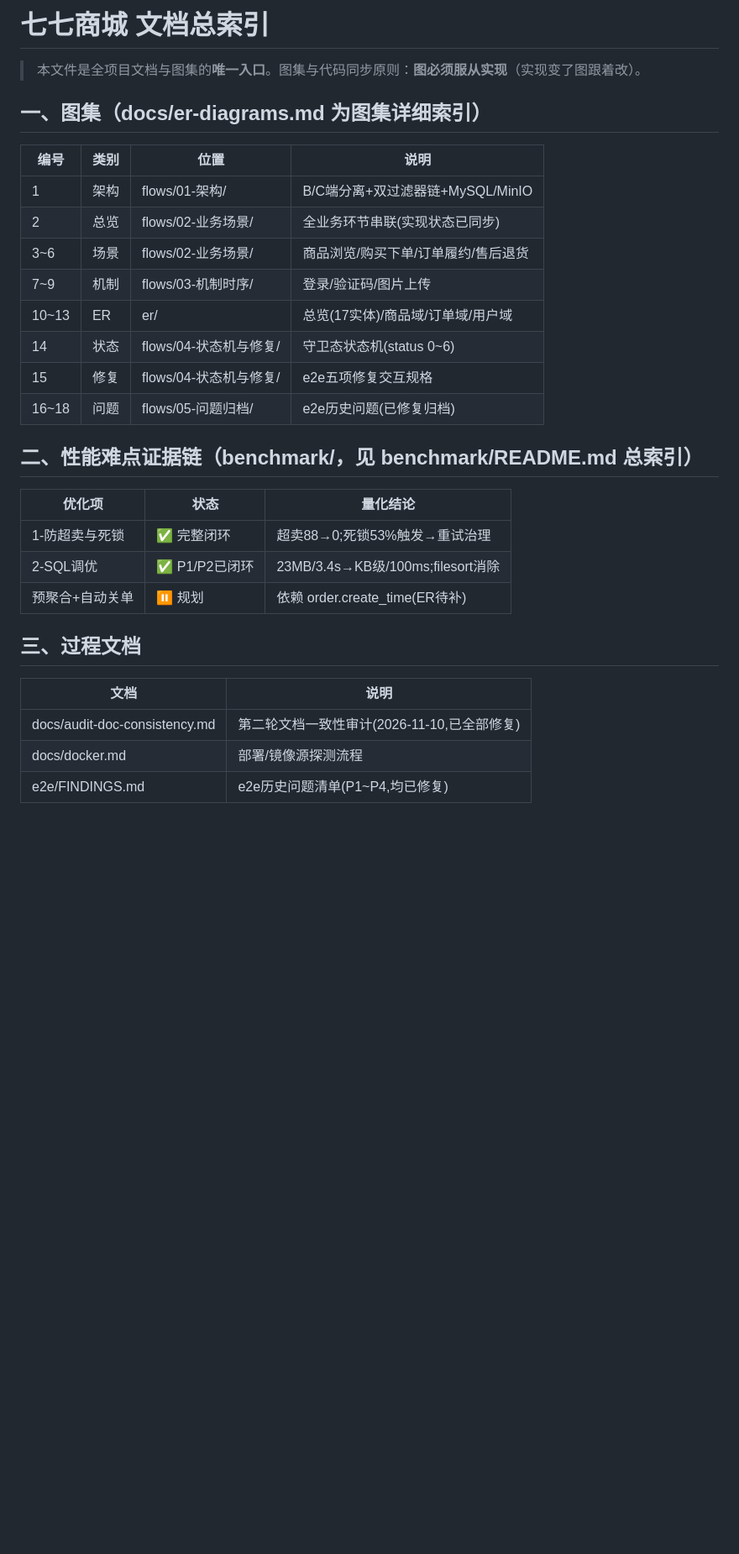
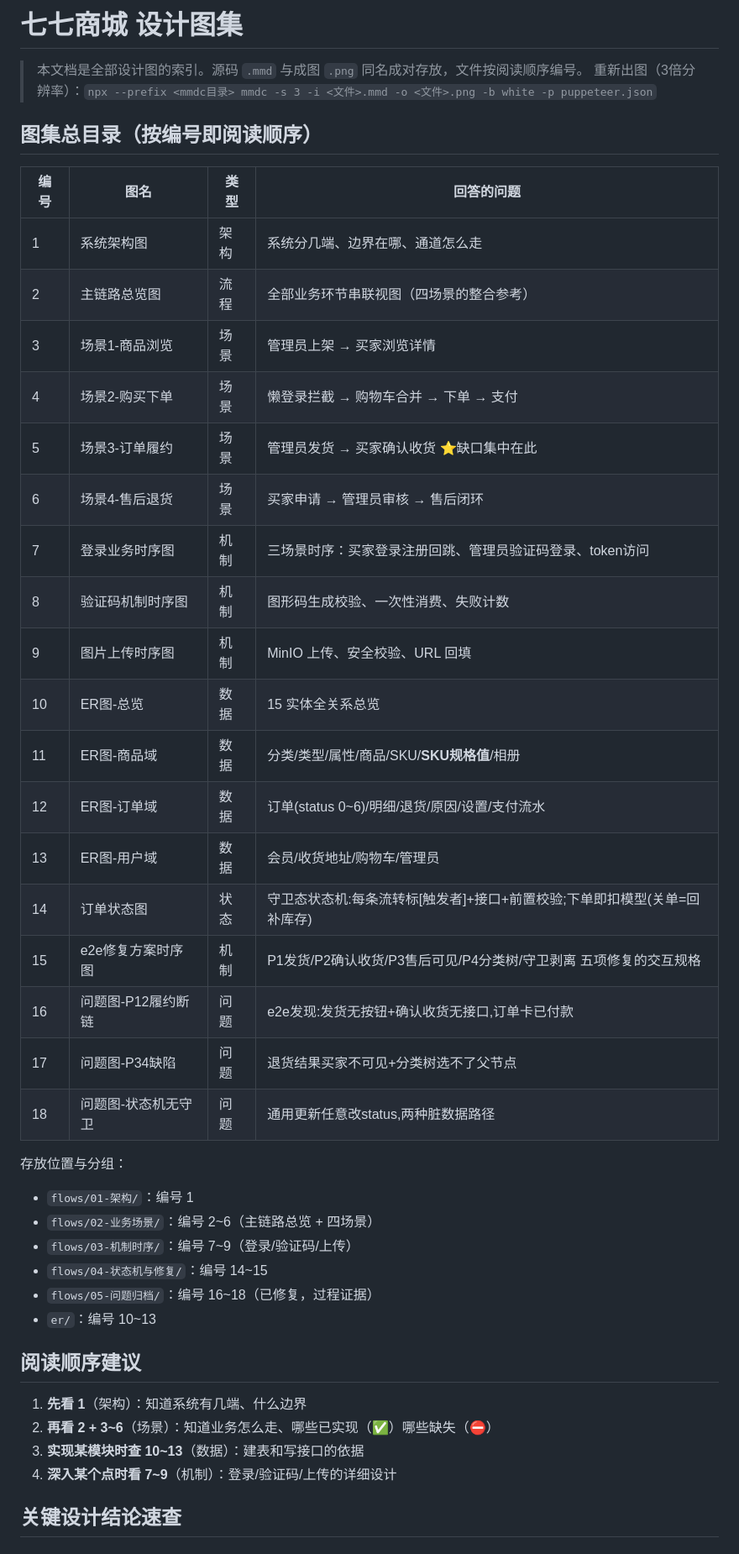
Before and after one commit to zzy-repo/qiqi-mall, a Markdown page: docs/PROJECT-DOCS-INDEX.md, the part around one of its changes. Shown at 84% size. GitHub-like rendering; blank space fills up the shorter version.

```diff
--- a/docs/PROJECT-DOCS-INDEX.md
+++ b/docs/PROJECT-DOCS-INDEX.md
@@ -1,33 +1,45 @@
-# 七七商城 文档总索引
+# 七七商城 设计图集
 
-> 本文件是全项目文档与图集的**唯一入口**。图集与代码同步原则：**图必须服从实现**（实现变了图跟着改）。
+> 本文档是全部设计图的索引。源码 `.mmd` 与成图 `.png` 同名成对存放，文件按阅读顺序编号。
+> 重新出图（3倍分辨率）：`npx --prefix <mmdc目录> mmdc -s 3 -i <文件>.mmd -o <文件>.png -b white -p puppeteer.json`
 
-## 一、图集（docs/er-diagrams.md 为图集详细索引）
+## 图集总目录（按编号即阅读顺序）
 
-| 编号 | 类别 | 位置 | 说明 |
+| 编号 | 图名 | 类型 | 回答的问题 |
 |---|---|---|---|
-| 1 | 架构 | flows/01-架构/ | B/C端分离+双过滤器链+MySQL/MinIO |
-| 2 | 总览 | flows/02-业务场景/ | 全业务环节串联(实现状态已同步) |
-| 3~6 | 场景 | flows/02-业务场景/ | 商品浏览/购买下单/订单履约/售后退货 |
-| 7~9 | 机制 | flows/03-机制时序/ | 登录/验证码/图片上传 |
-| 10~13 | ER | er/ | 总览(17实体)/商品域/订单域/用户域 |
-| 14 | 状态 | flows/04-状态机与修复/ | 守卫态状态机(status 0~6) |
-| 15 | 修复 | flows/04-状态机与修复/ | e2e五项修复交互规格 |
-| 16~18 | 问题 | flows/05-问题归档/ | e2e历史问题(已修复归档) |
+| 1 | 系统架构图 | 架构 | 系统分几端、边界在哪、通道怎么走 |
+| 2 | 主链路总览图 | 流程 | 全部业务环节串联视图（四场景的整合参考） |
+| 3 | 场景1-商品浏览 | 场景 | 管理员上架 → 买家浏览详情 |
+| 4 | 场景2-购买下单 | 场景 | 懒登录拦截 → 购物车合并 → 下单 → 支付 |
+| 5 | 场景3-订单履约 | 场景 | 管理员发货 → 买家确认收货 ⭐缺口集中在此 |
+| 6 | 场景4-售后退货 | 场景 | 买家申请 → 管理员审核 → 售后闭环 |
+| 7 | 登录业务时序图 | 机制 | 三场景时序：买家登录注册回跳、管理员验证码登录、token访问 |
+| 8 | 验证码机制时序图 | 机制 | 图形码生成校验、一次性消费、失败计数 |
+| 9 | 图片上传时序图 | 机制 | MinIO 上传、安全校验、URL 回填 |
+| 10 | ER图-总览 | 数据 | 15 实体全关系总览 |
+| 11 | ER图-商品域 | 数据 | 分类/类型/属性/商品/SKU/**SKU规格值**/相册 |
+| 12 | ER图-订单域 | 数据 | 订单(status 0~6)/明细/退货/原因/设置/支付流水 |
+| 13 | ER图-用户域 | 数据 | 会员/收货地址/购物车/管理员 |
+| 14 | 订单状态图 | 状态 | 守卫态状态机:每条流转标[触发者]+接口+前置校验;下单即扣模型(关单=回补库存) |
+| 15 | e2e修复方案时序图 | 机制 | P1发货/P2确认收货/P3售后可见/P4分类树/守卫剥离 五项修复的交互规格 |
+| 16 | 问题图-P12履约断链 | 问题 | e2e发现:发货无按钮+确认收货无接口,订单卡已付款 |
+| 17 | 问题图-P34缺陷 | 问题 | 退货结果买家不可见+分类树选不了父节点 |
+| 18 | 问题图-状态机无守卫 | 问题 | 通用更新任意改status,两种脏数据路径 |
 
-## 二、性能难点证据链（benchmark/，见 benchmark/README.md 总索引）
+存放位置与分组：
+- `flows/01-架构/`：编号 1
+- `flows/02-业务场景/`：编号 2~6（主链路总览 + 四场景）
+- `flows/03-机制时序/`：编号 7~9（登录/验证码/上传）
+- `flows/04-状态机与修复/`：编号 14~15
+- `flows/05-问题归档/`：编号 16~18（已修复，过程证据）
+- `er/`：编号 10~13
 
-| 优化项 | 状态 | 量化结论 |
-|---|---|---|
-| 1-防超卖与死锁 | ✅ 完整闭环 | 超卖88→0;死锁53%触发→重试治理 |
-| 2-SQL调优 | ✅ P1/P2已闭环 | 23MB/3.4s→KB级/100ms;filesort消除 |
-| 预聚合+自动关单 | ⏸ 规划 | 依赖 order.create_time(ER待补) |
+## 阅读顺序建议
 
-## 三、过程文档
+1. **先看 1**（架构）：知道系统有几端、什么边界
+2. **再看 2 + 3~6**（场景）：知道业务怎么走、哪些已实现（✅）哪些缺失（⛔）
+3. **实现某模块时查 10~13**（数据）：建表和写接口的依据
+4. **深入某个点时看 7~9**（机制）：登录/验证码/上传的详细设计
 
-| 文档 | 说明 |
-|---|---|
-| docs/audit-doc-consistency.md | 第二轮文档一致性审计(2026-11-10,已全部修复) |
-| docs/docker.md | 部署/镜像源探测流程 |
-| e2e/FINDINGS.md | e2e历史问题清单(P1~P4,均已修复) |
+## 关键设计结论速查
 
```
Also changed, not shown: other parts of docs/PROJECT-DOCS-INDEX.md (+44 -4 lines), benchmark/3-滚动发布实验/README.md (added, +43 -0 lines), docs/multi-instance-plan.md (added, +158 -0 lines), docs/flows/01-架构/1-系统架构图.png, 1 other file.
